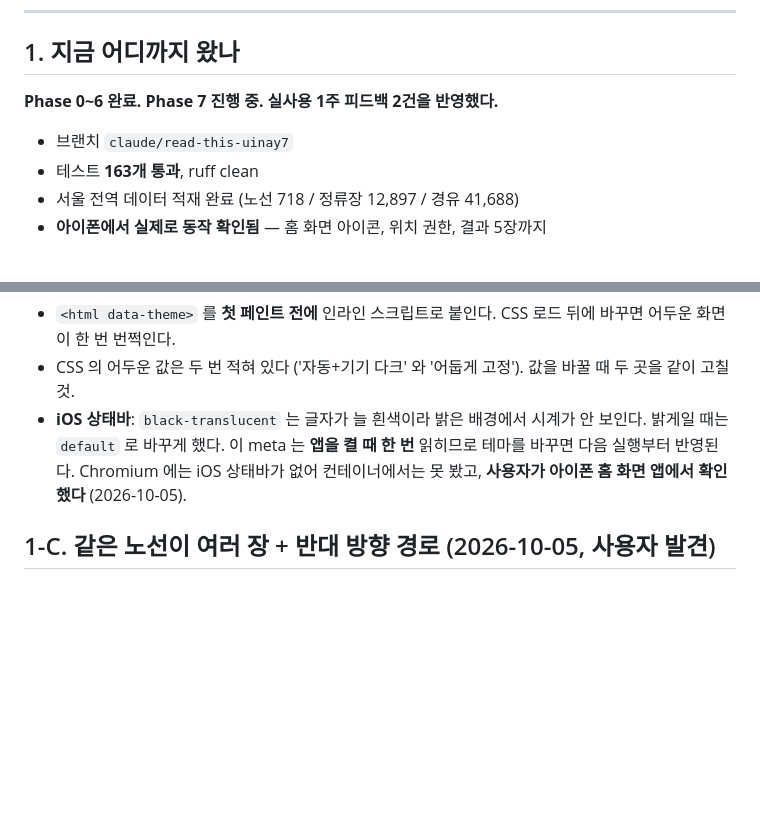
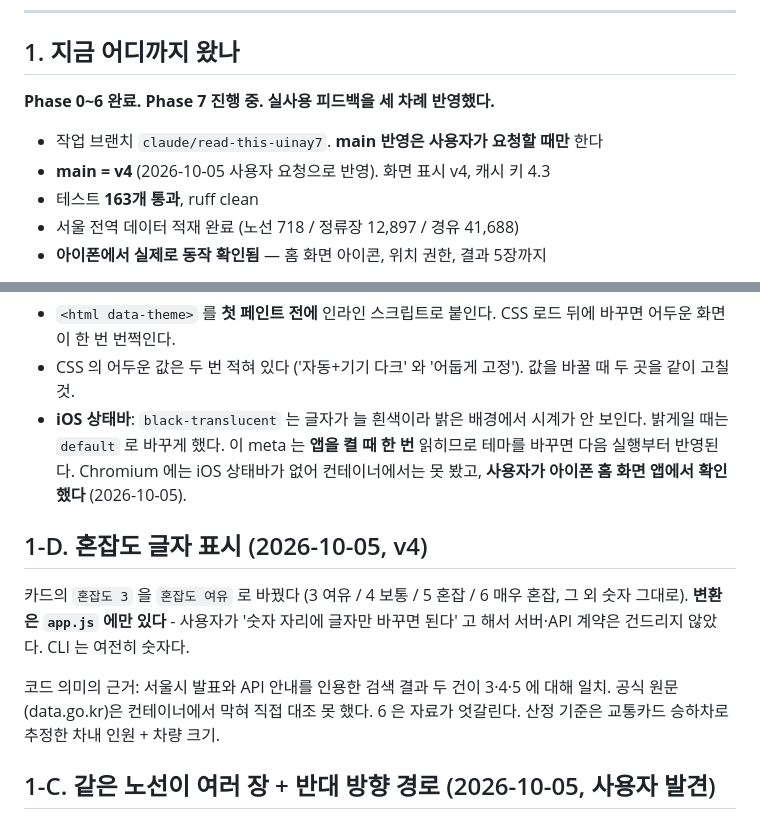
Before and after one commit to seoro279/NowBus, a Markdown page: docs/03_세션_인계_메모.md, 2 parts joined by grey strips. Rendered like a GitHub page; blank space fills up the shorter version.

Commit message:
인계 메모: main = v4 반영, 혼잡도 글자 표시 기록
사용자 요청으로 v4 를 main 에 반영한다. 메모 첫 절에 main 이 어디까지 왔는지와
'main 반영은 요청할 때만' 규칙을 적는다. 혼잡도 변환이 app.js 에만 있다는 것과
코드 의미의 근거·확인 수준을 남긴다.

Co-Authored-By: Claude Opus 5.5 <noreply@anthropic.com>
Claude-Session: https://claude.ai/code/session_01NPgBGepifjJvNJCMvWYKHj

```diff
--- a/docs/03_세션_인계_메모.md
+++ b/docs/03_세션_인계_메모.md
@@ -10,9 +10,10 @@
 
 ## 1. 지금 어디까지 왔나
 
-**Phase 0~6 완료. Phase 7 진행 중. 실사용 1주 피드백 2건을 반영했다.**
+**Phase 0~6 완료. Phase 7 진행 중. 실사용 피드백을 세 차례 반영했다.**
 
-- 브랜치 `claude/read-this-uinay7`
+- 작업 브랜치 `claude/read-this-uinay7`. **main 반영은 사용자가 요청할 때만** 한다
+- **main = v4** (2026-10-05 사용자 요청으로 반영). 화면 표시 v4, 캐시 키 4.3
 - 테스트 **163개 통과**, ruff clean
 - 서울 전역 데이터 적재 완료 (노선 718 / 정류장 12,897 / 경유 41,688)
 - **아이폰에서 실제로 동작 확인됨** — 홈 화면 아이콘, 위치 권한, 결과 5장까지
@@ -174,6 +175,16 @@ CLI 와 앱 모두 `source == "stop"` 일 때 경고한다. 지우지 말 것.
   안 보인다. 밝게일 때는 `default` 로 바꾸게 했다. 이 meta 는 **앱을 켤 때 한 번**
   읽히므로 테마를 바꾸면 다음 실행부터 반영된다. Chromium 에는 iOS 상태바가 없어
   컨테이너에서는 못 봤고, **사용자가 아이폰 홈 화면 앱에서 확인했다** (2026-10-05).
+
+## 1-D. 혼잡도 글자 표시 (2026-10-05, v4)
+
+카드의 `혼잡도 3` 을 `혼잡도 여유` 로 바꿨다 (3 여유 / 4 보통 / 5 혼잡 / 6 매우 혼잡,
+그 외 숫자 그대로). **변환은 `app.js` 에만 있다** - 사용자가 '숫자 자리에 글자만
+바꾸면 된다' 고 해서 서버·API 계약은 건드리지 않았다. CLI 는 여전히 숫자다.
+
+코드 의미의 근거: 서울시 발표와 API 안내를 인용한 검색 결과 두 건이 3·4·5 에 대해
+일치. 공식 원문(data.go.kr)은 컨테이너에서 막혀 직접 대조 못 했다. 6 은 자료가
+엇갈린다. 산정 기준은 교통카드 승하차로 추정한 차내 인원 + 차량 크기.
 
 ## 1-C. 같은 노선이 여러 장 + 반대 방향 경로 (2026-10-05, 사용자 발견)
 
```
